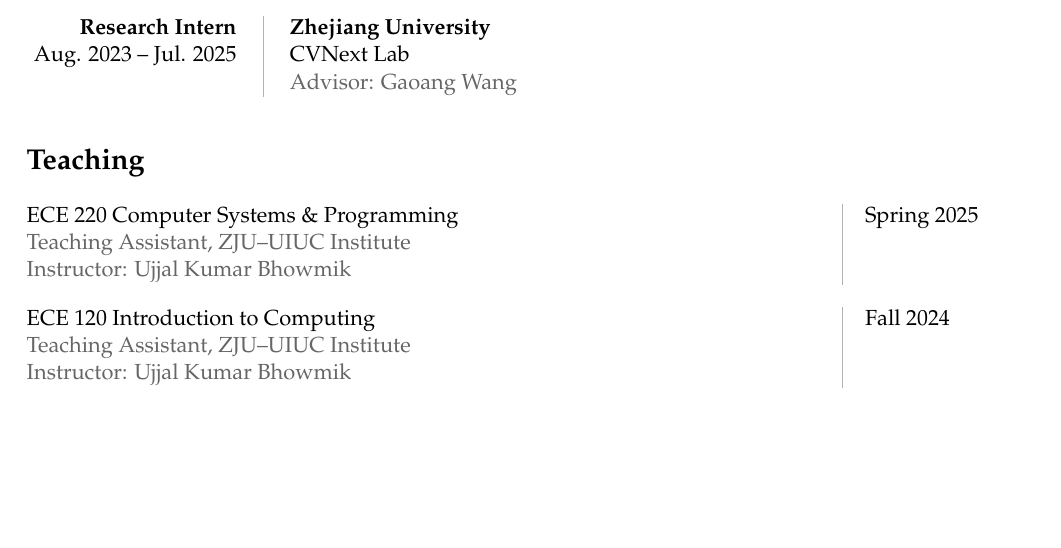
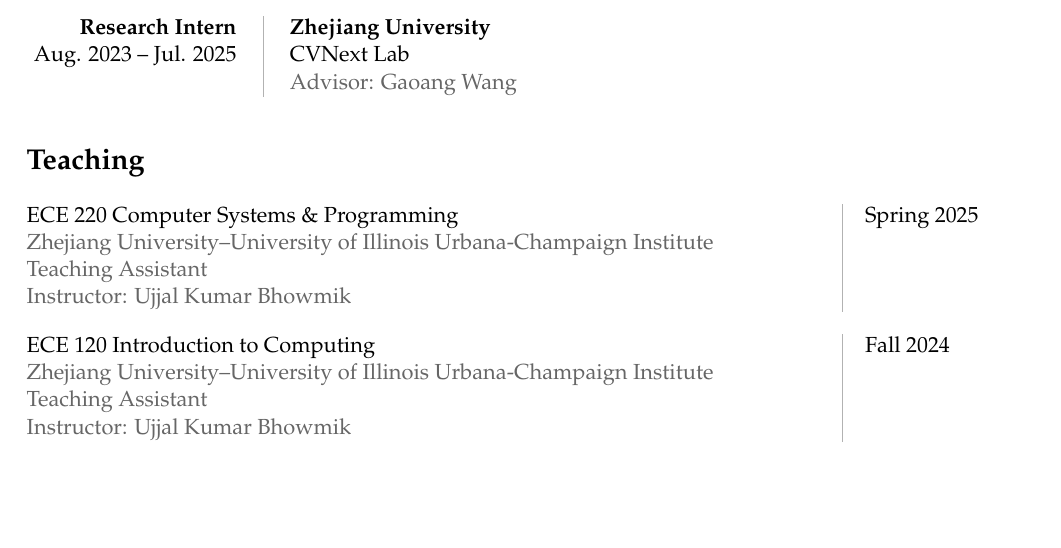
Before and after one commit to Weili-0234/Weili-0234.github.io, a LaTeX CV (assets/tex/weili_resume.tex): part of page 1 of 2, cut so that both start at the same text. Compiled offline with pdfLaTeX.

Commit message:
Deploying to gh-pages from @ Weili-0234/Weili-0234.github.io@92194338c8b8f2d91ab6612ada3fb78000a6a9f2 🚀

```diff
--- a/assets/tex/weili_resume.tex
+++ b/assets/tex/weili_resume.tex
@@ -119,10 +119,10 @@
 \section*{Teaching}
 \begingroup\setlength{\parindent}{0pt}
 \begin{tabular}{@{}>{\raggedright\arraybackslash}p{14.0cm}@{\hspace{1em}}!{\textcolor{lightgray}{\vrule width 0.5pt}}@{\hspace{1em}}l@{}}
-ECE 220 Computer Systems \& Programming\newline {\color{black!60}Teaching Assistant, ZJU--UIUC Institute}\newline {\color{black!60}Instructor: Ujjal Kumar Bhowmik} & Spring 2025\\
+ECE 220 Computer Systems \& Programming\newline {\color{black!60}Zhejiang University--University of Illinois Urbana-Champaign Institute}\newline {\color{black!60}Teaching Assistant}\newline {\color{black!60}Instructor: Ujjal Kumar Bhowmik} & Spring 2025\\
 \end{tabular}\par\vspace{10pt}
 \begin{tabular}{@{}>{\raggedright\arraybackslash}p{14.0cm}@{\hspace{1em}}!{\textcolor{lightgray}{\vrule width 0.5pt}}@{\hspace{1em}}l@{}}
-ECE 120 Introduction to Computing\newline {\color{black!60}Teaching Assistant, ZJU--UIUC Institute}\newline {\color{black!60}Instructor: Ujjal Kumar Bhowmik} & Fall 2024\\
+ECE 120 Introduction to Computing\newline {\color{black!60}Zhejiang University--University of Illinois Urbana-Champaign Institute}\newline {\color{black!60}Teaching Assistant}\newline {\color{black!60}Instructor: Ujjal Kumar Bhowmik} & Fall 2024\\
 \end{tabular}\par
 \endgroup
 
```
Also changed, not shown: assets/pdf/weili_resume.pdf, 2 other files.
